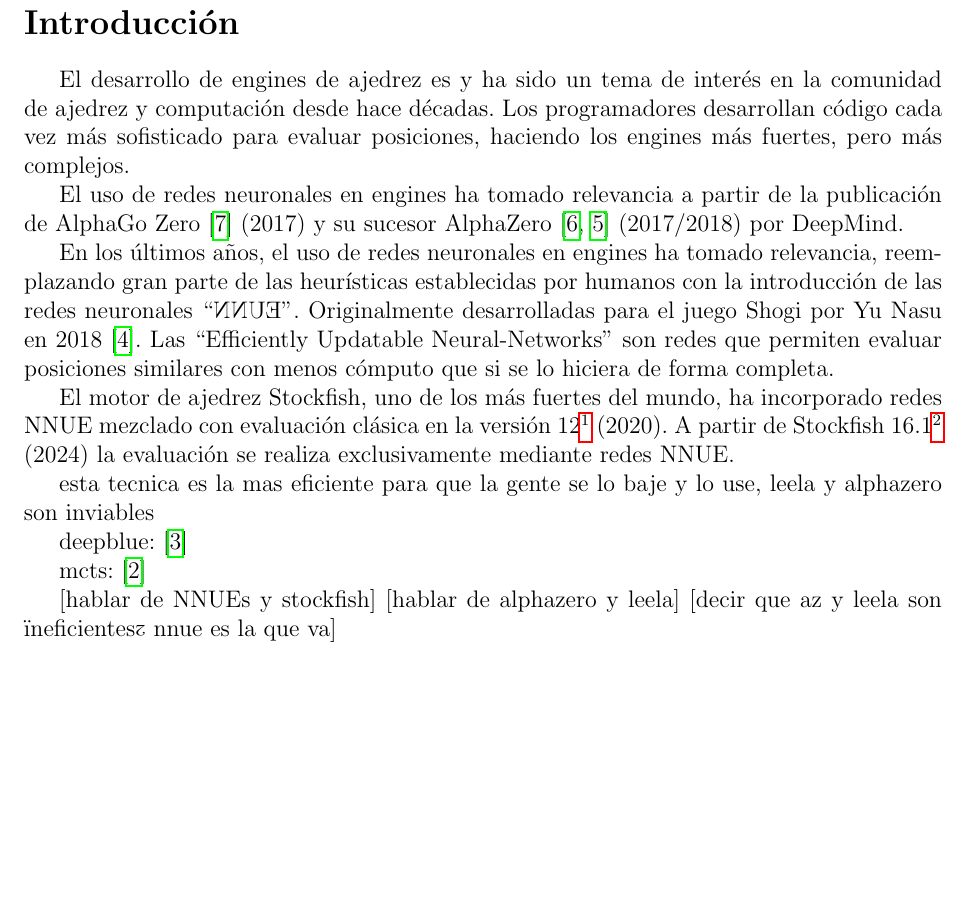
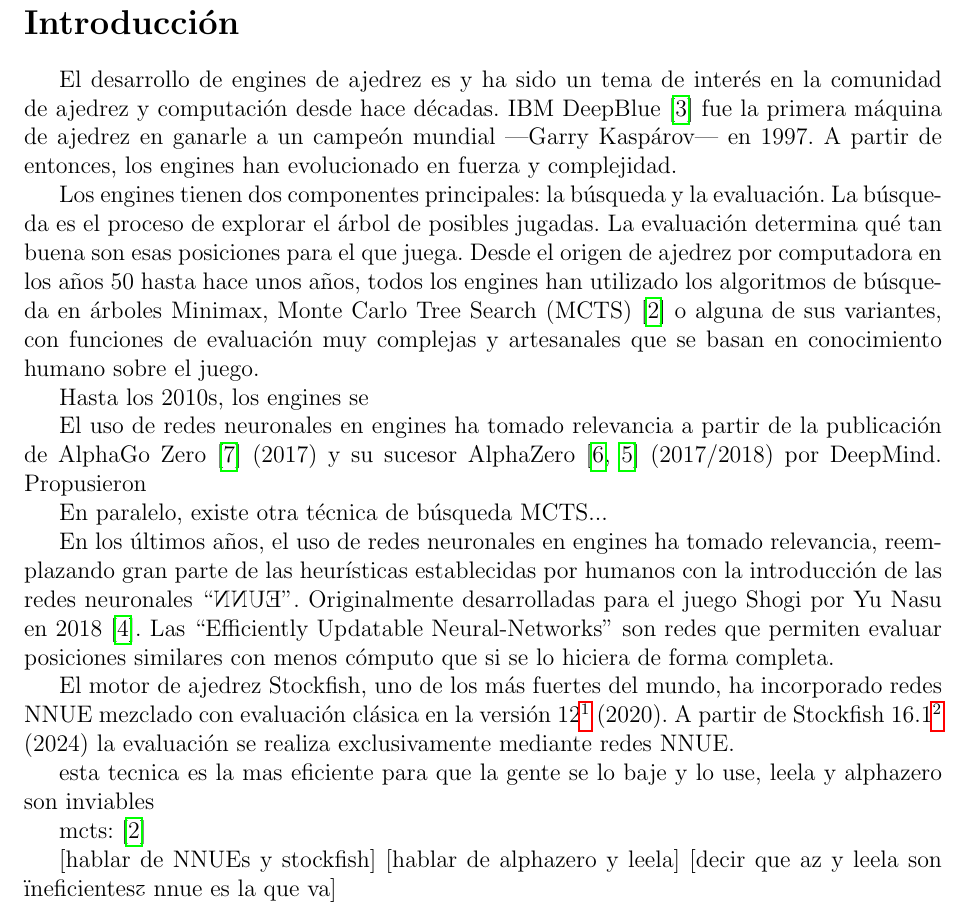
Before and after one commit to mlomb/cs-master-thesis-doc, a LaTeX document (proposal/main.tex, which reads proposal/2_intro.tex): part of page 2 of 5, cut so that both start at the same text, the shorter picture padded with empty space. Compiled offline with pdfLaTeX.

Commit message:
mas introduccion de la propuesta

```diff
--- a/proposal/2_intro.tex
+++ b/proposal/2_intro.tex
@@ -1,10 +1,16 @@
 \section*{Introducción}
 
-El desarrollo de engines de ajedrez es y ha sido un tema de interés en la comunidad de ajedrez y computación desde hace décadas. Los programadores desarrollan código cada vez más sofisticado para evaluar posiciones, haciendo los engines más fuertes, pero más complejos.
+El desarrollo de engines de ajedrez es y ha sido un tema de interés en la comunidad de ajedrez y computación desde hace décadas. IBM DeepBlue \cite{deepblue:2002} fue la primera máquina de ajedrez en ganarle a un campeón mundial ---Garry Kaspárov--- en 1997. A partir de entonces, los engines han evolucionado en fuerza y complejidad.
 
-El uso de redes neuronales en engines ha tomado relevancia a partir de la publicación de AlphaGo Zero \cite{alphagozero:2017} (2017) y su sucesor AlphaZero \cite{alphazero:2017,alphazero:2018} (2017/2018) por DeepMind.
+Los engines tienen dos componentes principales: la búsqueda y la evaluación. La búsqueda es el proceso de explorar el árbol de posibles jugadas. La evaluación determina qué tan buena son esas posiciones para el que juega. Desde el origen de ajedrez por computadora en los años 50 hasta hace unos años, todos los engines han utilizado los algoritmos de búsqueda en árboles Minimax, Monte Carlo Tree Search (MCTS) \cite{mcts-survey:2012} o alguna de sus variantes, con funciones de evaluación muy complejas y artesanales que se basan en conocimiento humano sobre el juego.
 
 
+Hasta los 2010s, los engines se
+
+El uso de redes neuronales en engines ha tomado relevancia a partir de la publicación de AlphaGo Zero \cite{alphagozero:2017} (2017) y su sucesor AlphaZero \cite{alphazero:2017,alphazero:2018} (2017/2018) por DeepMind. Propusieron
+
+
+En paralelo, existe otra técnica de búsqueda MCTS...
 
 
 
@@ -15,8 +21,6 @@
 
 
 esta tecnica es la mas eficiente para que la gente se lo baje y lo use, leela y alphazero son inviables
-
-deepblue: \cite{deepblue:2002}
 
 mcts: \cite{mcts-survey:2012}
 
```
